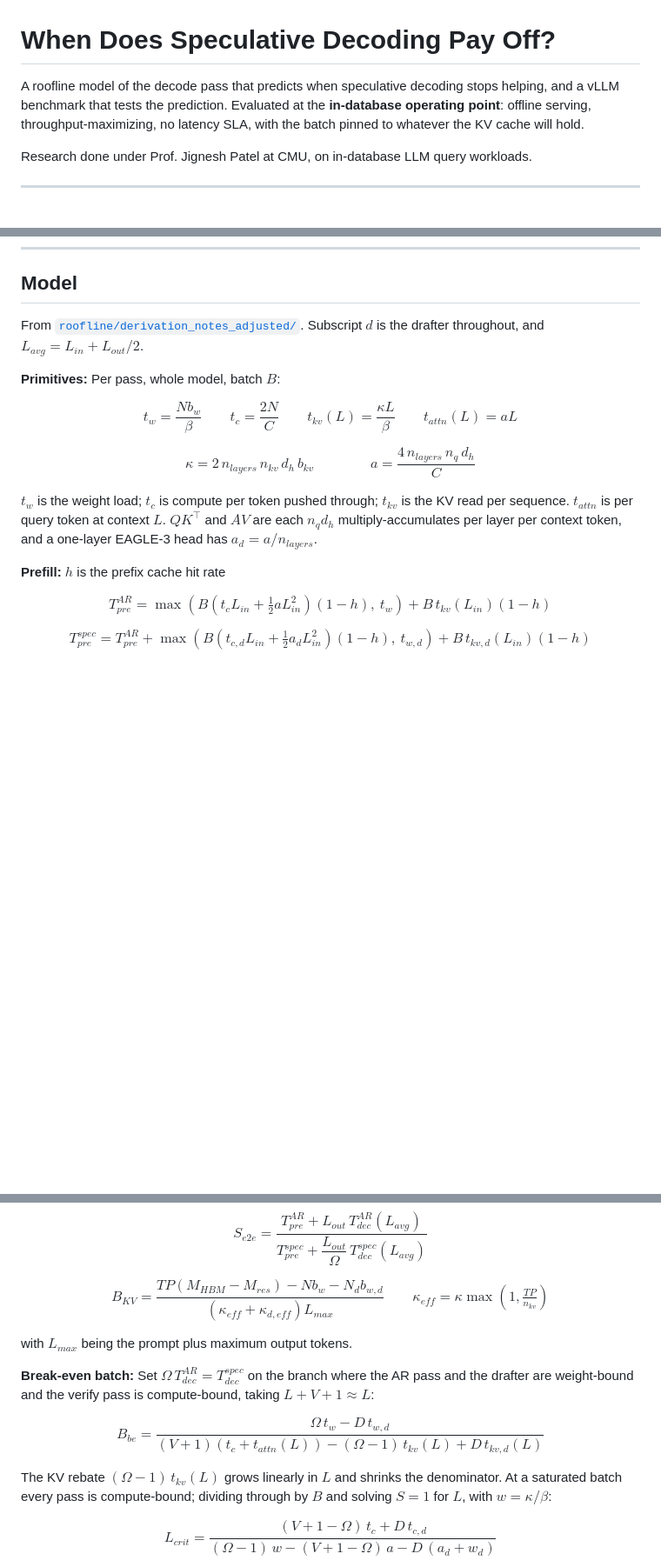
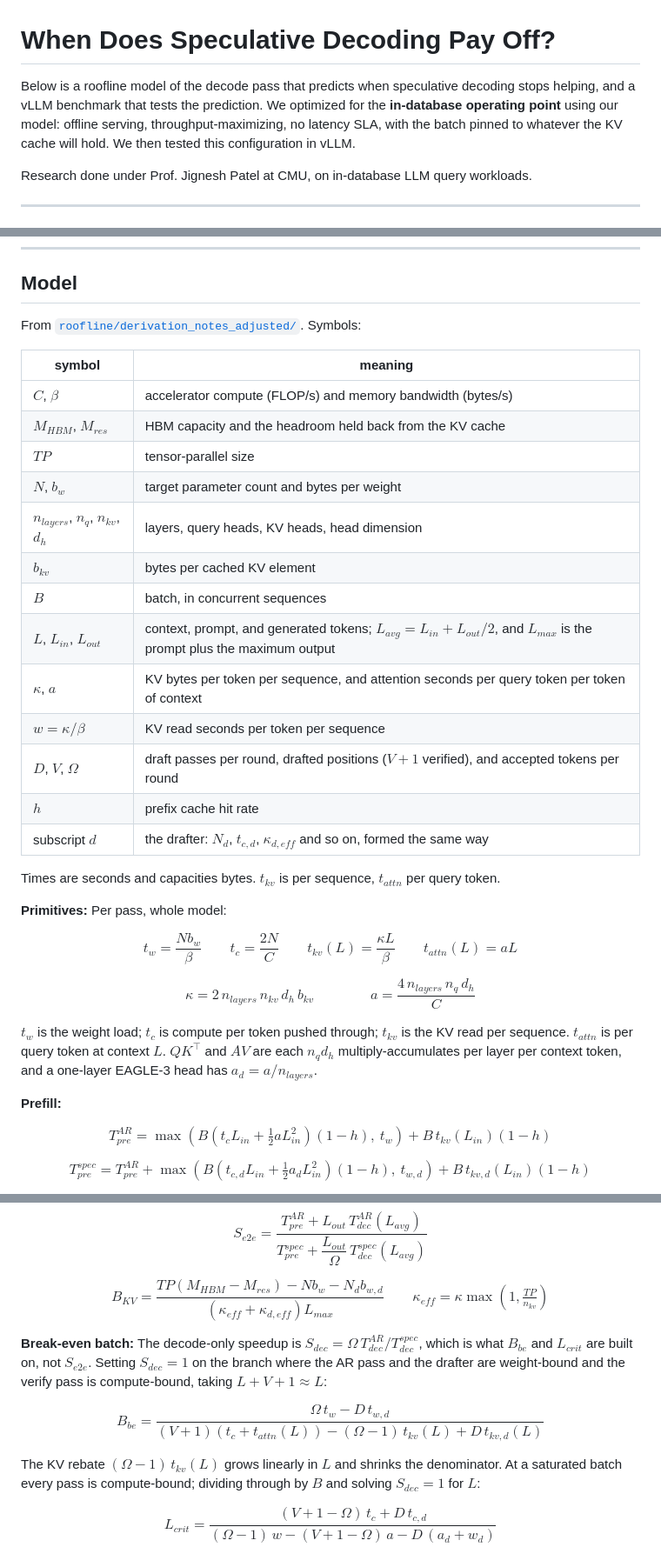
Before and after one commit to adfusco/spec-dec-roofline, a Markdown page: README.md, 3 parts joined by grey strips. Shown at 87% size. Drawn GitHub-style; blank space fills up the shorter version.

Commit message:
updated model section

```diff
--- a/README.md
+++ b/README.md
@@ -1,6 +1,6 @@
 # When Does Speculative Decoding Pay Off?
 
-A roofline model of the decode pass that predicts when speculative decoding stops helping, and a vLLM benchmark that tests the prediction. Evaluated at the **in-database operating point**: offline serving, throughput-maximizing, no latency SLA, with the batch pinned to whatever the KV cache will hold.
+Below is a roofline model of the decode pass that predicts when speculative decoding stops helping, and a vLLM benchmark that tests the prediction. We optimized for the **in-database operating point** using our model: offline serving, throughput-maximizing, no latency SLA, with the batch pinned to whatever the KV cache will hold. We then tested this configuration in vLLM.
 
 Research done under Prof. Jignesh Patel at CMU, on in-database LLM query workloads.
 
@@ -25,9 +25,27 @@ Speculation loses on both DB workloads at the batch that maximizes throughput, a
 
 ## Model
 
-From [`roofline/derivation_notes_adjusted/`](roofline/derivation_notes_adjusted/). Subscript $d$ is the drafter throughout, and $L_{avg} = L_{in} + L_{out}/2$.
+From [`roofline/derivation_notes_adjusted/`](roofline/derivation_notes_adjusted/). Symbols:
 
-**Primitives:** Per pass, whole model, batch $B$:
+| symbol | meaning |
+|---|---|
+| $C$, $\beta$ | accelerator compute (FLOP/s) and memory bandwidth (bytes/s) |
+| $M_{HBM}$, $M_{res}$ | HBM capacity and the headroom held back from the KV cache |
+| $TP$ | tensor-parallel size |
+| $N$, $b_w$ | target parameter count and bytes per weight |
+| $n_{layers}$, $n_q$, $n_{kv}$, $d_h$ | layers, query heads, KV heads, head dimension |
+| $b_{kv}$ | bytes per cached KV element |
+| $B$ | batch, in concurrent sequences |
+| $L$, $L_{in}$, $L_{out}$ | context, prompt, and generated tokens; $L_{avg} = L_{in} + L_{out}/2$, and $L_{max}$ is the prompt plus the maximum output |
+| $\kappa$, $a$ | KV bytes per token per sequence, and attention seconds per query token per token of context |
+| $w = \kappa/\beta$ | KV read seconds per token per sequence |
+| $D$, $V$, $\Omega$ | draft passes per round, drafted positions ($V{+}1$ verified), and accepted tokens per round |
+| $h$ | prefix cache hit rate |
+| subscript $d$ | the drafter: $N_d$, $t_{c,d}$, $\kappa_{d,eff}$ and so on, formed the same way |
+
+Times are seconds and capacities bytes. $t_{kv}$ is per sequence, $t_{attn}$ per query token.
+
+**Primitives:** Per pass, whole model:
 
 $$
 t_w = \frac{N b_w}{\beta}
@@ -47,7 +65,7 @@ $$
 
 $t_w$ is the weight load; $t_c$ is compute per token pushed through; $t_{kv}$ is the KV read per sequence. $t_{attn}$ is per query token at context $L$. $QK^\top$ and $AV$ are each $n_q d_h$ multiply-accumulates per layer per context token, and a one-layer EAGLE-3 head has $a_d = a / n_{layers}$.
 
-**Prefill:** $h$ is the prefix cache hit rate
+**Prefill:**
 
 $$
 T_{pre}^{AR} = \max\left(B\left(t_c L_{in} + \tfrac{1}{2} a L_{in}^2\right)(1-h),\ t_w\right) + B\, t_{kv}(L_{in})(1-h)
@@ -91,15 +109,13 @@ B_{KV} = \frac{TP\left(M_{HBM} - M_{res}\right) - N b_w - N_d b_{w,d}}
 \kappa_{eff} = \kappa \max\left(1, \tfrac{TP}{n_{kv}}\right)
 $$
 
-with $L_{max}$ being the prompt plus maximum output tokens.
-
-**Break-even batch:** Set $\Omega\, T_{dec}^{AR} = T_{dec}^{spec}$ on the branch where the AR pass and the drafter are weight-bound and the verify pass is compute-bound, taking $L+V+1 \approx L$:
+**Break-even batch:** The decode-only speedup is $S_{dec} = \Omega\, T_{dec}^{AR} / T_{dec}^{spec}$, which is what $B_{be}$ and $L_{crit}$ are built on, not $S_{e2e}$. Setting $S_{dec} = 1$ on the branch where the AR pass and the drafter are weight-bound and the verify pass is compute-bound, taking $L+V+1 \approx L$:
 
 $$
 B_{be} = \frac{\Omega\, t_w - D\, t_{w,d}}{(V{+}1)\left(t_c + t_{attn}(L)\right) - (\Omega-1)\, t_{kv}(L) + D\, t_{kv,d}(L)}
 $$
 
-The KV rebate $(\Omega-1)\, t_{kv}(L)$ grows linearly in $L$ and shrinks the denominator. At a saturated batch every pass is compute-bound; dividing through by $B$ and solving $S=1$ for $L$, with $w = \kappa/\beta$:
+The KV rebate $(\Omega-1)\, t_{kv}(L)$ grows linearly in $L$ and shrinks the denominator. At a saturated batch every pass is compute-bound; dividing through by $B$ and solving $S_{dec}=1$ for $L$:
 
 $$
 L_{crit} = \frac{(V{+}1-\Omega)\, t_c + D\, t_{c,d}}{(\Omega-1)\, w - (V{+}1-\Omega)\, a - D\,(a_d + w_d)}
```
